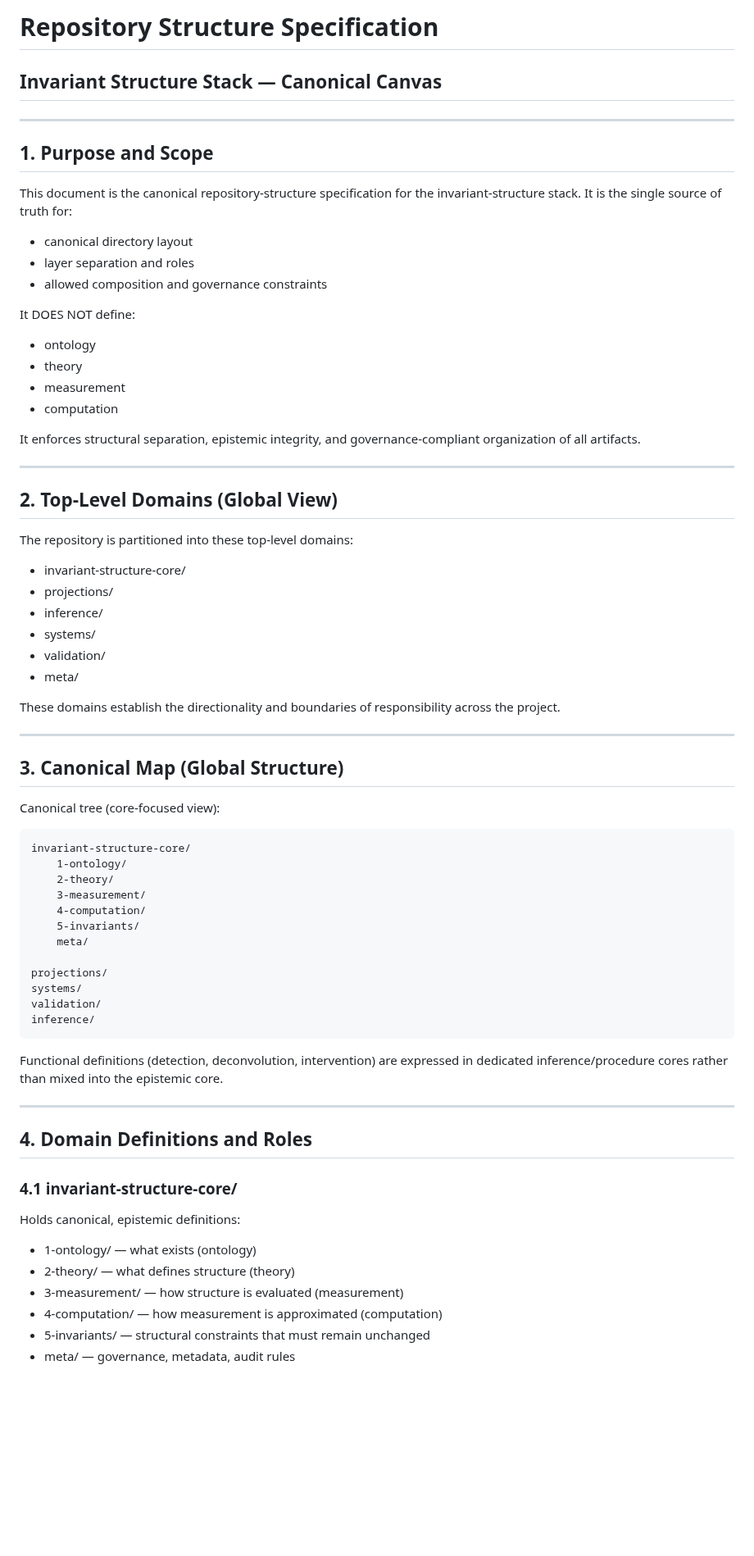
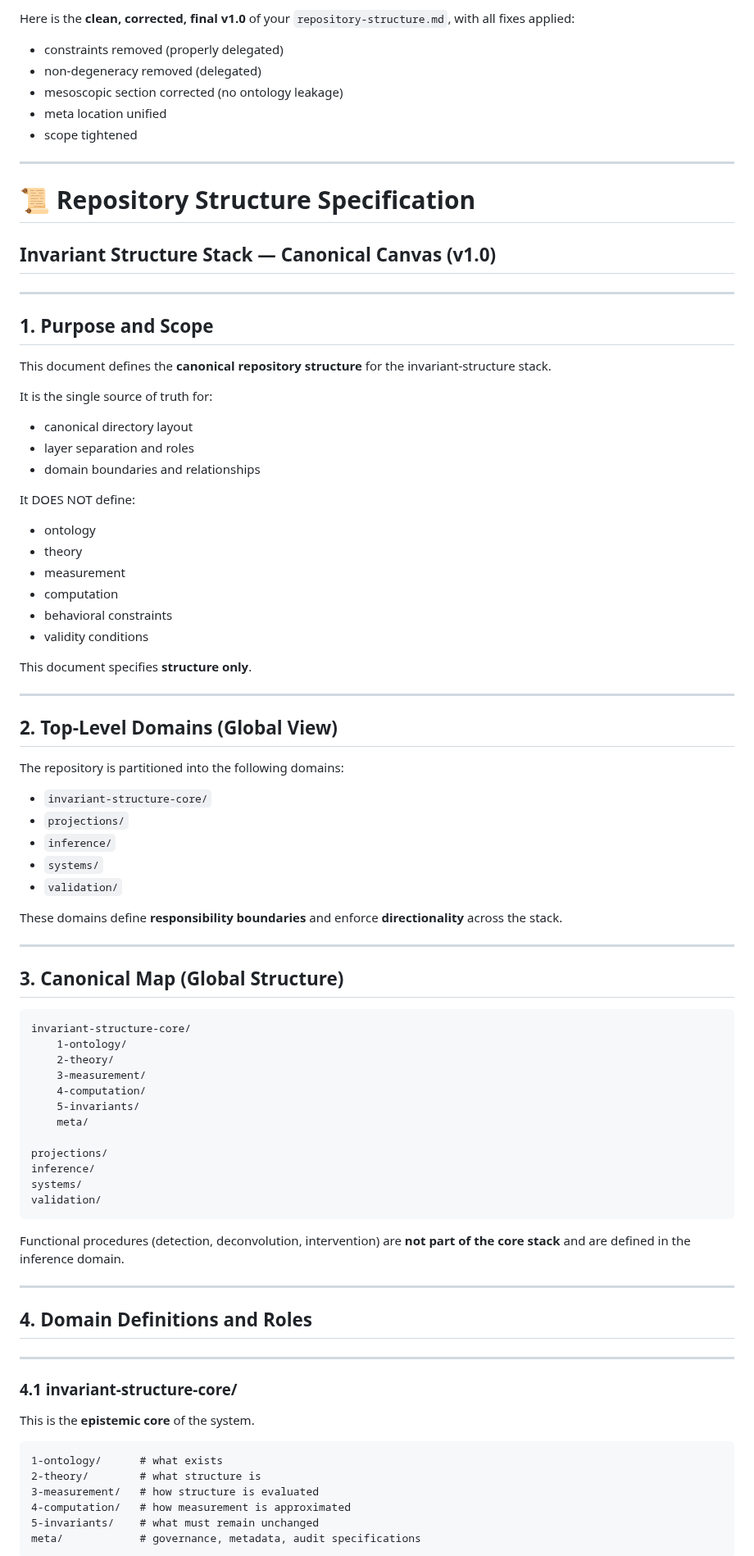
Before and after one commit to algoplexity/algoplexity, a Markdown page: invariant-structure-core/meta/repository-structure.md, the part around one of its changes. Shown at 82% size. Rendered like a GitHub page; blank space fills up the shorter version.

````diff
--- a/invariant-structure-core/meta/repository-structure.md
+++ b/invariant-structure-core/meta/repository-structure.md
@@ -1,46 +1,57 @@
-# Repository Structure Specification
+Here is the **clean, corrected, final v1.0** of your `repository-structure.md`, with all fixes applied:
 
-## Invariant Structure Stack — Canonical Canvas
+* constraints removed (properly delegated)
+* non-degeneracy removed (delegated)
+* mesoscopic section corrected (no ontology leakage)
+* meta location unified
+* scope tightened
+
+---
+
+# 📜 Repository Structure Specification
+
+## Invariant Structure Stack — Canonical Canvas (v1.0)
 
 ---
 
 ## 1. Purpose and Scope
 
-This document is the canonical repository-structure specification for the invariant-structure stack. It is the single source of truth for:
+This document defines the **canonical repository structure** for the invariant-structure stack.
 
-- canonical directory layout
-- layer separation and roles
-- allowed composition and governance constraints
+It is the single source of truth for:
+
+* canonical directory layout
+* layer separation and roles
+* domain boundaries and relationships
 
 It DOES NOT define:
 
-- ontology
-- theory
-- measurement
-- computation
+* ontology
+* theory
+* measurement
+* computation
+* behavioral constraints
+* validity conditions
 
-It enforces structural separation, epistemic integrity, and governance-compliant organization of all artifacts.
+This document specifies **structure only**.
 
 ---
 
 ## 2. Top-Level Domains (Global View)
 
-The repository is partitioned into these top-level domains:
+The repository is partitioned into the following domains:
 
-- invariant-structure-core/
-- projections/
-- inference/
-- systems/
-- validation/
-- meta/
+* `invariant-structure-core/`
+* `projections/`
+* `inference/`
+* `systems/`
+* `validation/`
 
-These domains establish the directionality and boundaries of responsibility across the project.
+These domains define **responsibility boundaries** and enforce **directionality** across the stack.
 
 ---
 
 ## 3. Canonical Map (Global Structure)
-
-Canonical tree (core-focused view):
 
 ```plaintext
 invariant-structure-core/
@@ -52,25 +63,29 @@ invariant-structure-core/
     meta/
 
 projections/
+inference/
 systems/
 validation/
-inference/
 ```
 
-Functional definitions (detection, deconvolution, intervention) are expressed in dedicated inference/procedure cores rather than mixed into the epistemic core.
+Functional procedures (detection, deconvolution, intervention) are **not part of the core stack** and are defined in the inference domain.
 
 ---
 
 ## 4. Domain Definitions and Roles
 
+---
+
 ### 4.1 invariant-structure-core/
 
-Holds canonical, epistemic definitions:
+This is the **epistemic core** of the system.
 
-- 1-ontology/      — what exists (ontology)
-- 2-theory/        — what defines structure (theory)
-- 3-measurement/   — how structure is evaluated (measurement)
-- 4-computation/   — how measurement is approximated (computation)
-- 5-invariants/    — structural constraints that must remain unchanged
-- meta/            — governance, metadata, audit rules
+```plaintext
+1-ontology/      # what exists
+2-theory/        # what structure is
+3-measurement/   # how structure is evaluated
+4-computation/   # how measurement is approximated
+5-invariants/    # what must remain unchanged
+meta/            # governance, metadata, audit specifications
+```
 
````
Also changed, not shown: other parts of invariant-structure-core/meta/repository-structure.md (+232 -149 lines).
